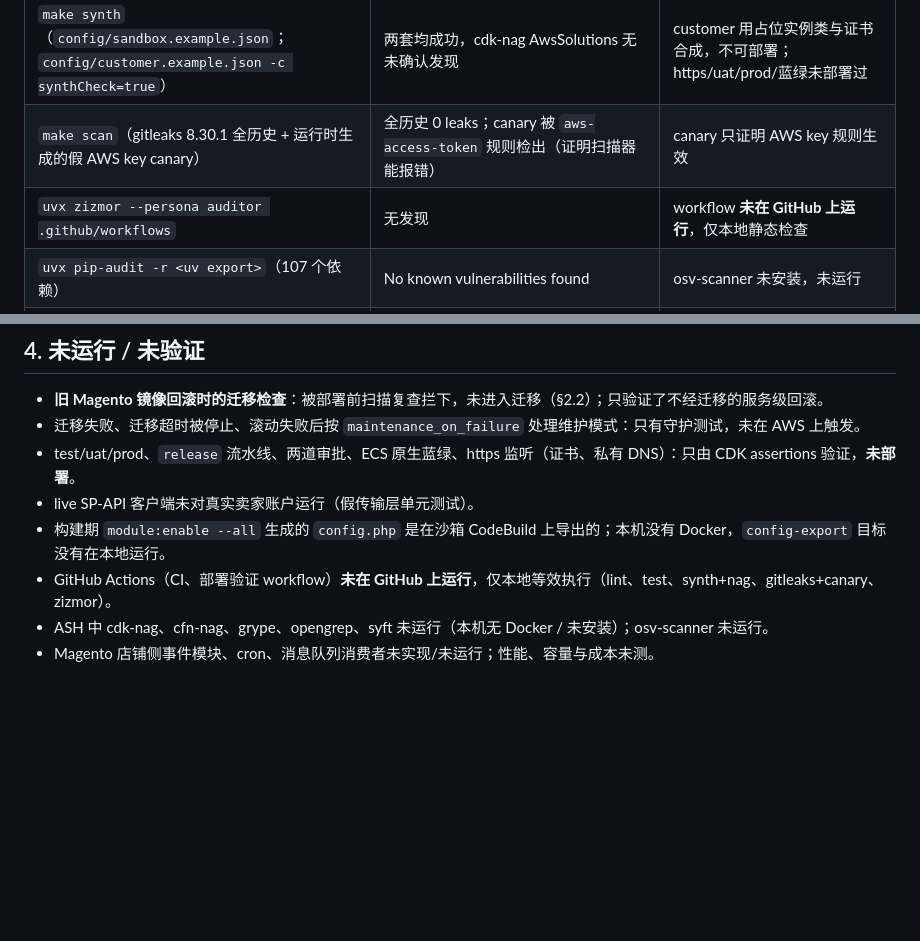
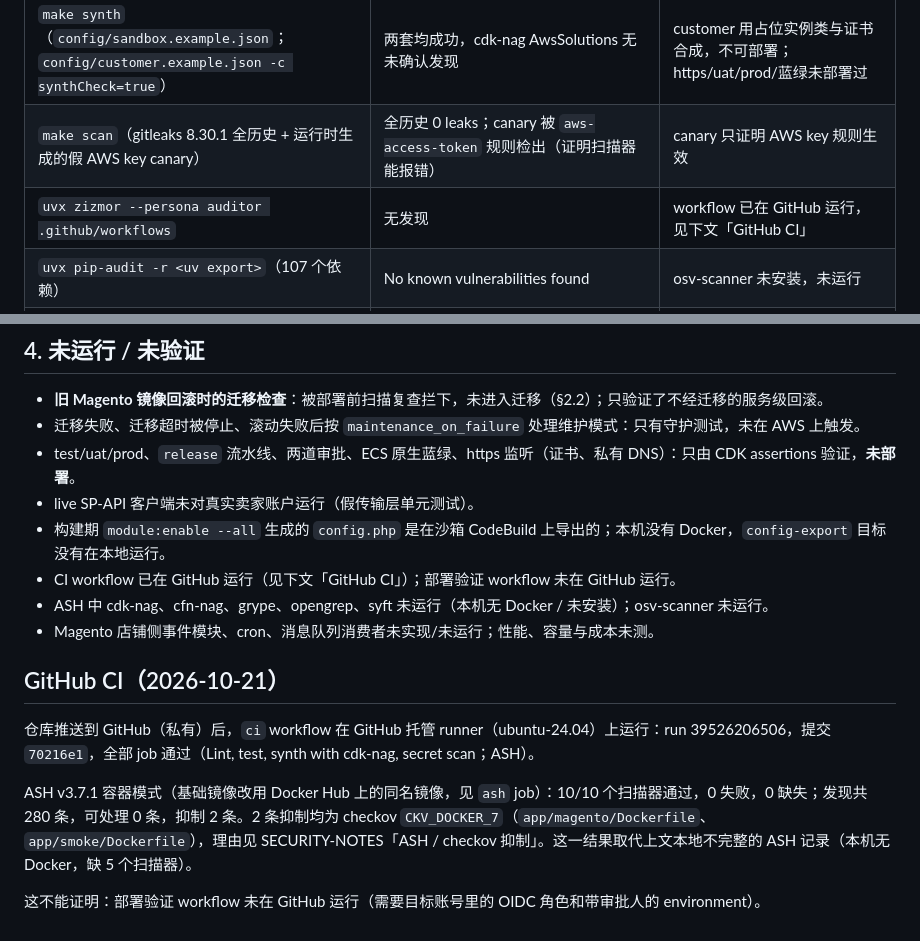
Before and after one commit to shaojiez202608/ecommerce-graviton-cicd, a Markdown page: VERIFICATION.md, 2 parts joined by grey strips. Rendered like a GitHub page; blank space fills up the shorter version.

Commit message:
docs(verification): record the first complete GitHub CI run
The repository is now on GitHub (private) and the ci workflow ran on
GitHub-hosted runners. Record the run ID, commit, job results and the
ASH summary (10 of 10 scanners passed, no actionable finding), and
replace the statements that CI had only been run locally. Note what
the run does not cover (the deploy-verify workflow).

Verified: figures copied from the run log of the cited run; test
suite passes.

Co-Authored-By: Claude Opus 5.5 <noreply@anthropic.com>

```diff
--- a/VERIFICATION.md
+++ b/VERIFICATION.md
@@ -16,7 +16,7 @@
 | `make lint`（ruff + `bash -n`/`sh -n` 全部脚本） | All checks passed | — |
 | `make synth`（`config/sandbox.example.json`；`config/customer.example.json -c synthCheck=true`） | 两套均成功，cdk-nag AwsSolutions 无未确认发现 | customer 用占位实例类与证书合成，不可部署；https/uat/prod/蓝绿未部署过 |
 | `make scan`（gitleaks 8.30.1 全历史 + 运行时生成的假 AWS key canary） | 全历史 0 leaks；canary 被 `aws-access-token` 规则检出（证明扫描器能报错） | canary 只证明 AWS key 规则生效 |
-| `uvx zizmor --persona auditor .github/workflows` | 无发现 | workflow **未在 GitHub 上运行**，仅本地静态检查 |
+| `uvx zizmor --persona auditor .github/workflows` | 无发现 | workflow 已在 GitHub 运行，见下文「GitHub CI」 |
 | `uvx pip-audit -r <uv export>`（107 个依赖） | No known vulnerabilities found | osv-scanner 未安装，未运行 |
 | ASH 3.7.1 `--mode local`（`d663a36` 与文档提交 `e7cdaf1` 各跑一次，源为 `git archive HEAD` 干净副本，输出 `_scan_out/ecommerce_cicd/`，无 zip） | bandit PASSED（280 LOW：测试断言、`REPLACE_ME` 占位串、`subprocess` 调 AWS CLI）；checkov PASSED（2 条带理由的行内跳过）；detect-secrets PASSED；semgrep PASSED；npm-audit PASSED；**cdk-nag、cfn-nag、grype、opengrep、syft：MISSING（未运行：本机无 Docker / 未安装）** | 按规范，扫描器没跑完即视为**未通过**；缺的扫描器交给 CI 补跑。首轮 ASH 有 6 条可处理发现，已在 `53be509` 修复（uv 依赖冷却期、Docker 健康检查/基础镜像说明、workflow 输入、误报标注） |
 | `uv run python -m local.run_mcf_demo` | 跑通：outbox（101 在 EventBridge 不可用时仍推进到 SUBMITTED，事件下一轮补发）、102 两次 503 后成功、103 三次后 EXCEPTION、104 未映射 SKU、105 走 EU 客户端、106 确认丢失后以「已存在」恢复、107 带 `retry=true` 重驱成功、108 发货前取消 | mock 行为由合成收件人名驱动，不代表真实 SP-API 的返回 |
@@ -91,6 +91,14 @@
 - test/uat/prod、`release` 流水线、两道审批、ECS 原生蓝绿、https 监听（证书、私有 DNS）：只由 CDK assertions 验证，**未部署**。
 - live SP-API 客户端未对真实卖家账户运行（假传输层单元测试）。
 - 构建期 `module:enable --all` 生成的 `config.php` 是在沙箱 CodeBuild 上导出的；本机没有 Docker，`config-export` 目标没有在本地运行。
-- GitHub Actions（CI、部署验证 workflow）**未在 GitHub 上运行**，仅本地等效执行（lint、test、synth+nag、gitleaks+canary、zizmor）。
+- CI workflow 已在 GitHub 运行（见下文「GitHub CI」）；部署验证 workflow 未在 GitHub 运行。
 - ASH 中 cdk-nag、cfn-nag、grype、opengrep、syft 未运行（本机无 Docker / 未安装）；osv-scanner 未运行。
 - Magento 店铺侧事件模块、cron、消息队列消费者未实现/未运行；性能、容量与成本未测。
+
+## GitHub CI（2026-10-21）
+
+仓库推送到 GitHub（私有）后，`ci` workflow 在 GitHub 托管 runner（ubuntu-24.04）上运行：run 39526206506，提交 `70216e1`，全部 job 通过（Lint, test, synth with cdk-nag, secret scan；ASH）。
+
+ASH v3.7.1 容器模式（基础镜像改用 Docker Hub 上的同名镜像，见 `ash` job）：10/10 个扫描器通过，0 失败，0 缺失；发现共 280 条，可处理 0 条，抑制 2 条。2 条抑制均为 checkov `CKV_DOCKER_7`（`app/magento/Dockerfile`、`app/smoke/Dockerfile`），理由见 SECURITY-NOTES「ASH / checkov 抑制」。这一结果取代上文本地不完整的 ASH 记录（本机无 Docker，缺 5 个扫描器）。
+
+这不能证明：部署验证 workflow 未在 GitHub 运行（需要目标账号里的 OIDC 角色和带审批人的 environment）。
```
Also changed, not shown: SECURITY-NOTES.md (+8 -0 lines).
